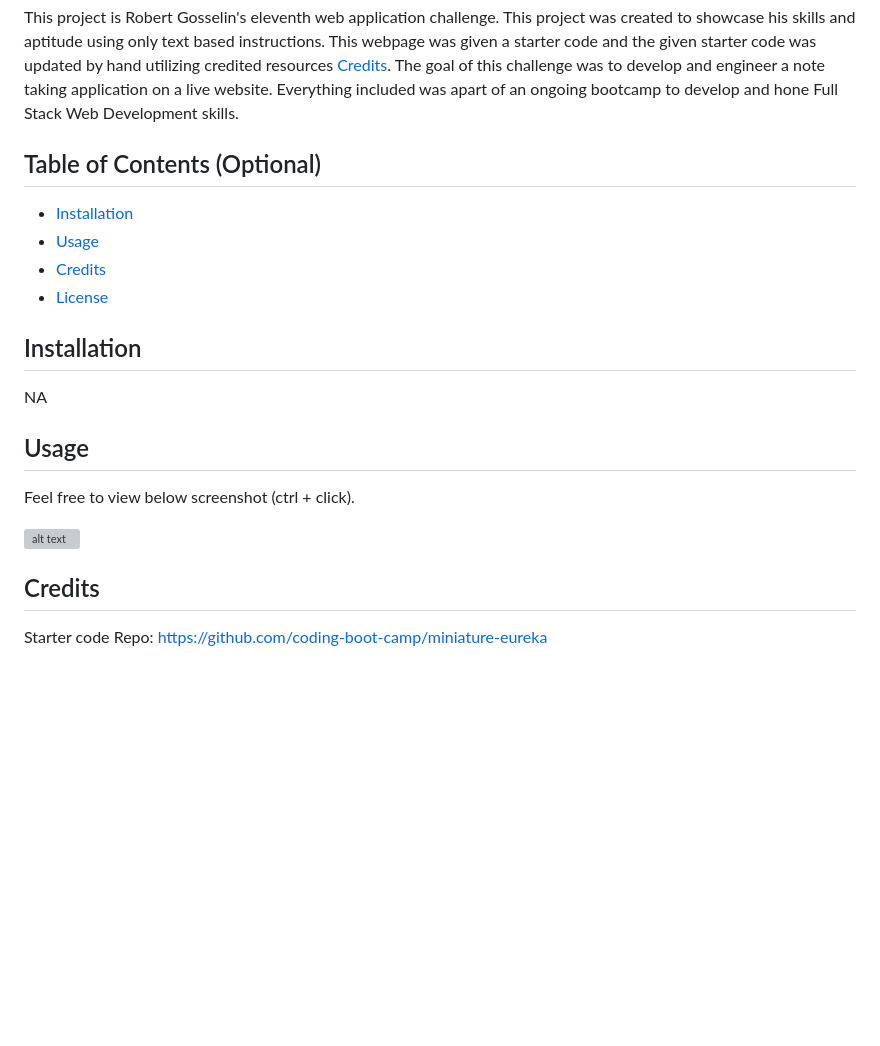
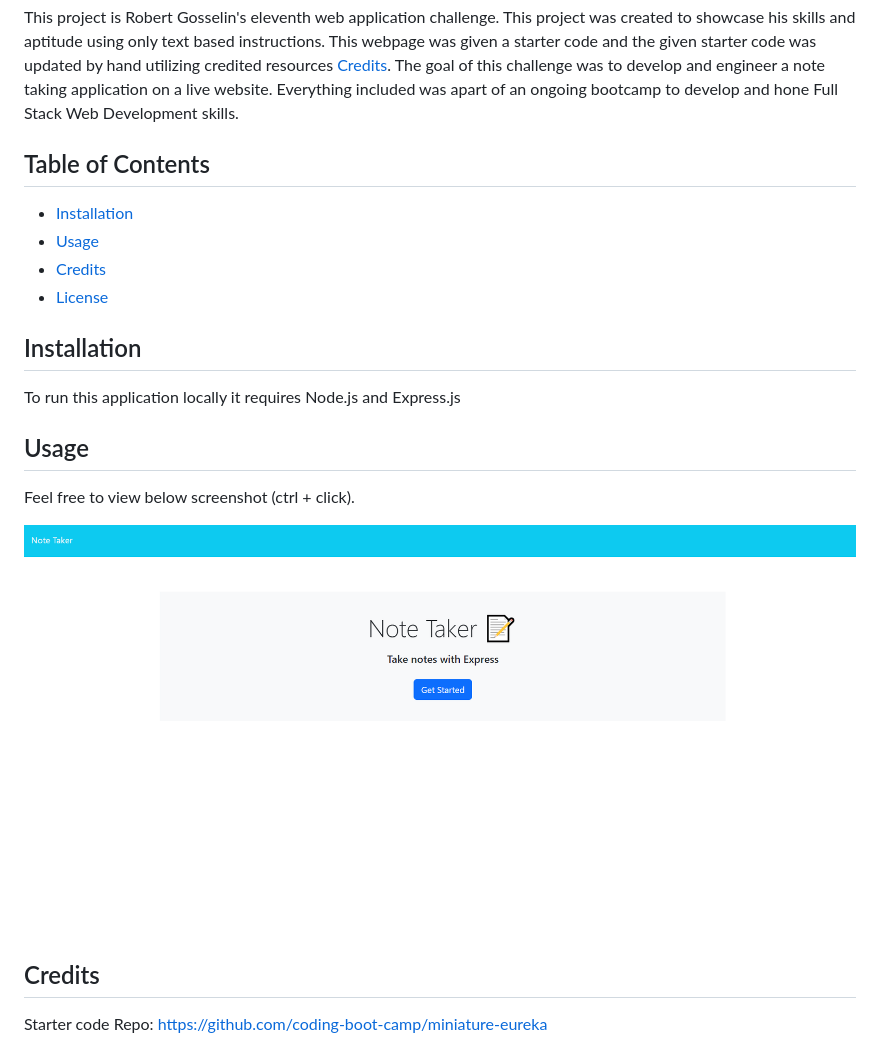
Before and after one commit to bcgosselin/Express.js-Note-Taking-App, a Markdown page: README.md, the part around the change. Drawn GitHub-style; pictures changed too: public/assets/images/screenshot.png (added); blank space fills up the shorter version; grey boxes are pictures that could not be loaded.

Commit message:
manually edited notes.json, moved wildcard route underneath fetched routes, updated readme

```diff
--- a/README.md
+++ b/README.md
@@ -5,7 +5,7 @@ https://bcgosselin.github.io/note-taking-app/
 ## Description
 This project is Robert Gosselin's eleventh web application challenge. This project was created to showcase his skills and aptitude using only text based instructions. This webpage was given a starter code and the given starter code was updated by hand utilizing credited resources [Credits](#credits). The goal of this challenge was to develop and engineer a note taking application on a live website. Everything included was apart of an ongoing bootcamp to develop and hone Full Stack Web Development skills.
 
-## Table of Contents (Optional)
+## Table of Contents
 
 - [Installation](#installation)
 - [Usage](#usage)
@@ -14,13 +14,13 @@ This project is Robert Gosselin's eleventh web application challenge. This proje
 
 ## Installation
 
-NA
+To run this application locally it requires Node.js and Express.js
 
 ## Usage
 
 Feel free to view below screenshot (ctrl + click).
 
-![alt text](assets/images/screenshot.png)
+![alt text](public/assets/images/screenshot.png)
 
 ## Credits
 
```
Also changed, not shown: 2 other files.
